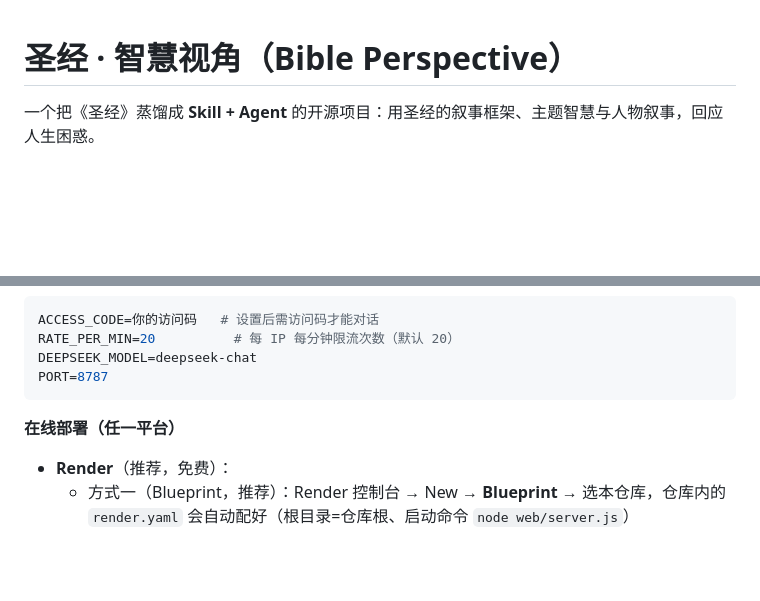
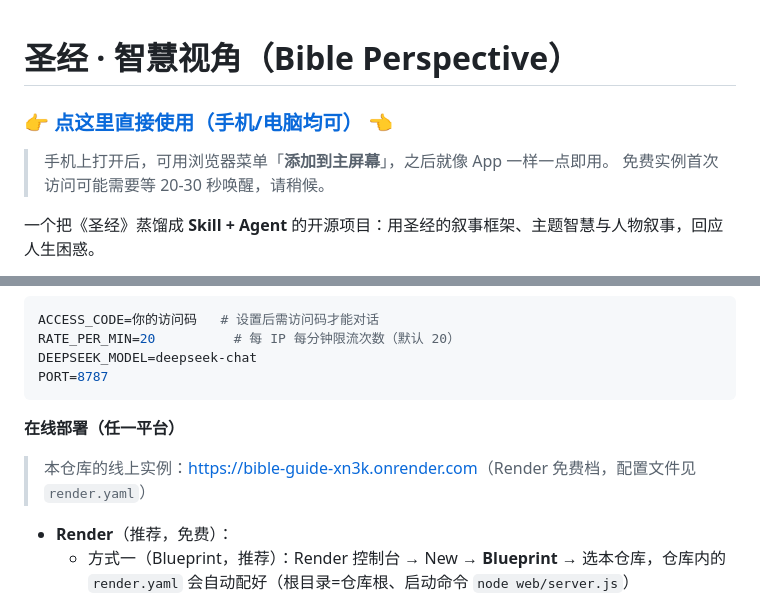
Before and after one commit to Sunfloweandnefertari/bible-guide, a Markdown page: README.md, 2 parts joined by grey strips. Drawn GitHub-style; blank space fills up the shorter version.

Commit message:
docs: README 顶部加线上使用入口（Render 实例地址）

````diff
--- a/README.md
+++ b/README.md
@@ -1,4 +1,9 @@
 # 圣经 · 智慧视角（Bible Perspective）
+
+### 👉 [**点这里直接使用（手机/电脑均可）**](https://bible-guide-xn3k.onrender.com) 👈
+
+> 手机上打开后，可用浏览器菜单「**添加到主屏幕**」，之后就像 App 一样一点即用。
+> 免费实例首次访问可能需要等 20-30 秒唤醒，请稍候。
 
 一个把《圣经》蒸馏成 **Skill + Agent** 的开源项目：用圣经的叙事框架、主题智慧与人物叙事，回应人生困惑。
 
@@ -120,6 +125,8 @@ PORT=8787
 ```
 
 **在线部署（任一平台）**
+> 本仓库的线上实例：<https://bible-guide-xn3k.onrender.com>（Render 免费档，配置文件见 `render.yaml`）
+
 - **Render**（推荐，免费）：
   - 方式一（Blueprint，推荐）：Render 控制台 → New → **Blueprint** → 选本仓库，仓库内的 `render.yaml` 会自动配好（根目录=仓库根、启动命令 `node web/server.js`）
   - 方式二（手动）：新建 Web Service → 根目录留空（仓库根）→ Build Command 留空 → Start Command `npm start` → 环境变量填 `DEEPSEEK_API_KEY`
````
